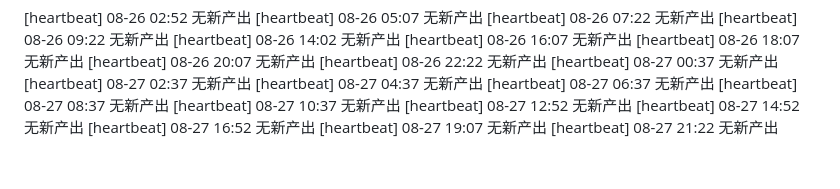
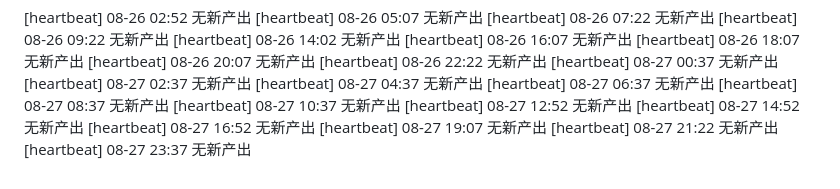
Before and after one commit to FOURTEEN1416/psd-framework, a Markdown page: reports/supervisor-log.md, the part around the change. Drawn GitHub-style.

Commit message:
chore(supervisor): 巡检 08-27 23:37 —— 日志更新

```diff
--- a/reports/supervisor-log.md
+++ b/reports/supervisor-log.md
@@ -71,3 +71,4 @@
 [heartbeat] 08-27 16:52 无新产出
 [heartbeat] 08-27 19:07 无新产出
 [heartbeat] 08-27 21:22 无新产出
+[heartbeat] 08-27 23:37 无新产出
```
